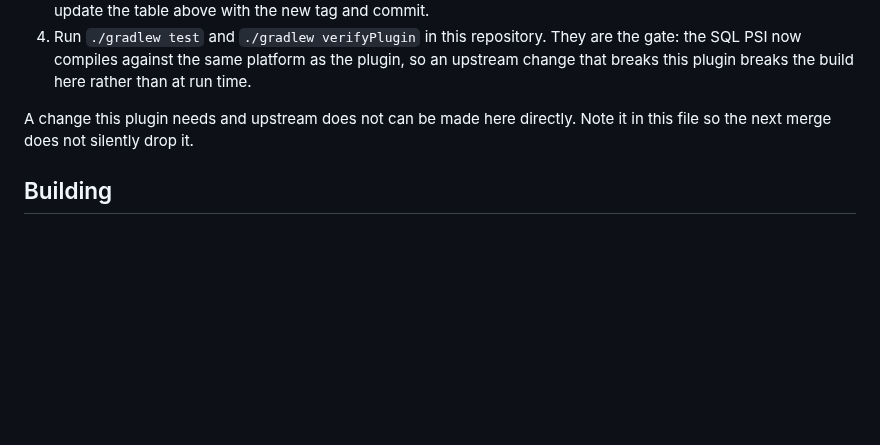
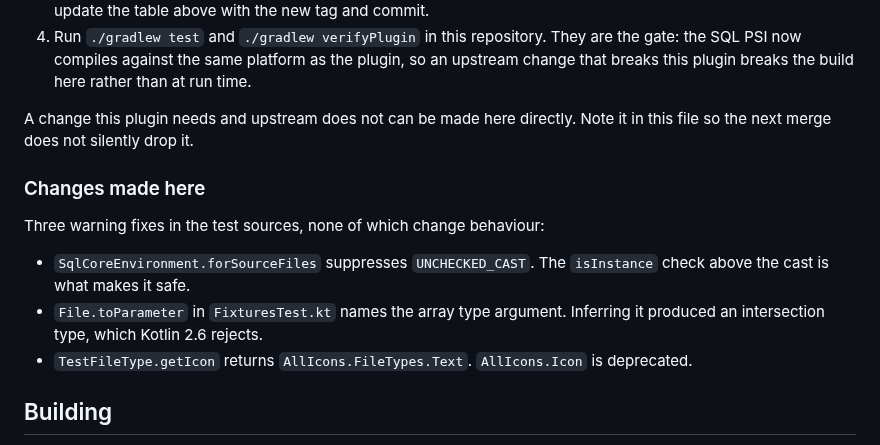
Before and after one commit to sishbi/sqld-lite-syntax, a Markdown page: sql-psi/README.md, the part around the change. GitHub-like rendering; blank space fills up the shorter version.

```diff
--- a/sql-psi/README.md
+++ b/sql-psi/README.md
@@ -43,6 +43,16 @@ The fork stays in place as the tracking mirror, so the route is:
 A change this plugin needs and upstream does not can be made here directly. Note it in this file so
 the next merge does not silently drop it.
 
+### Changes made here
+
+Three warning fixes in the test sources, none of which change behaviour:
+
+- `SqlCoreEnvironment.forSourceFiles` suppresses `UNCHECKED_CAST`. The `isInstance` check above the
+  cast is what makes it safe.
+- `File.toParameter` in `FixturesTest.kt` names the array type argument. Inferring it produced an
+  intersection type, which Kotlin 2.6 rejects.
+- `TestFileType.getIcon` returns `AllIcons.FileTypes.Text`. `AllIcons.Icon` is deprecated.
+
 ## Building
 
 Nothing to do. `sql.bnf` and `SqlLexer.flex` generate the parser and the lexer into `build/`, so
```
Also changed, not shown: CHANGELOG.md (+2 -0 lines), README.md (+18 -2 lines), docs/images/bind-argument-quick-documentation.png (added), docs/images/bind-argument-tooltip.png (added), docs/images/query-call-tooltip.png, docs/images/query-quick-documentation.png (added), docs/images/query-tooltip.png, 5 other files.
